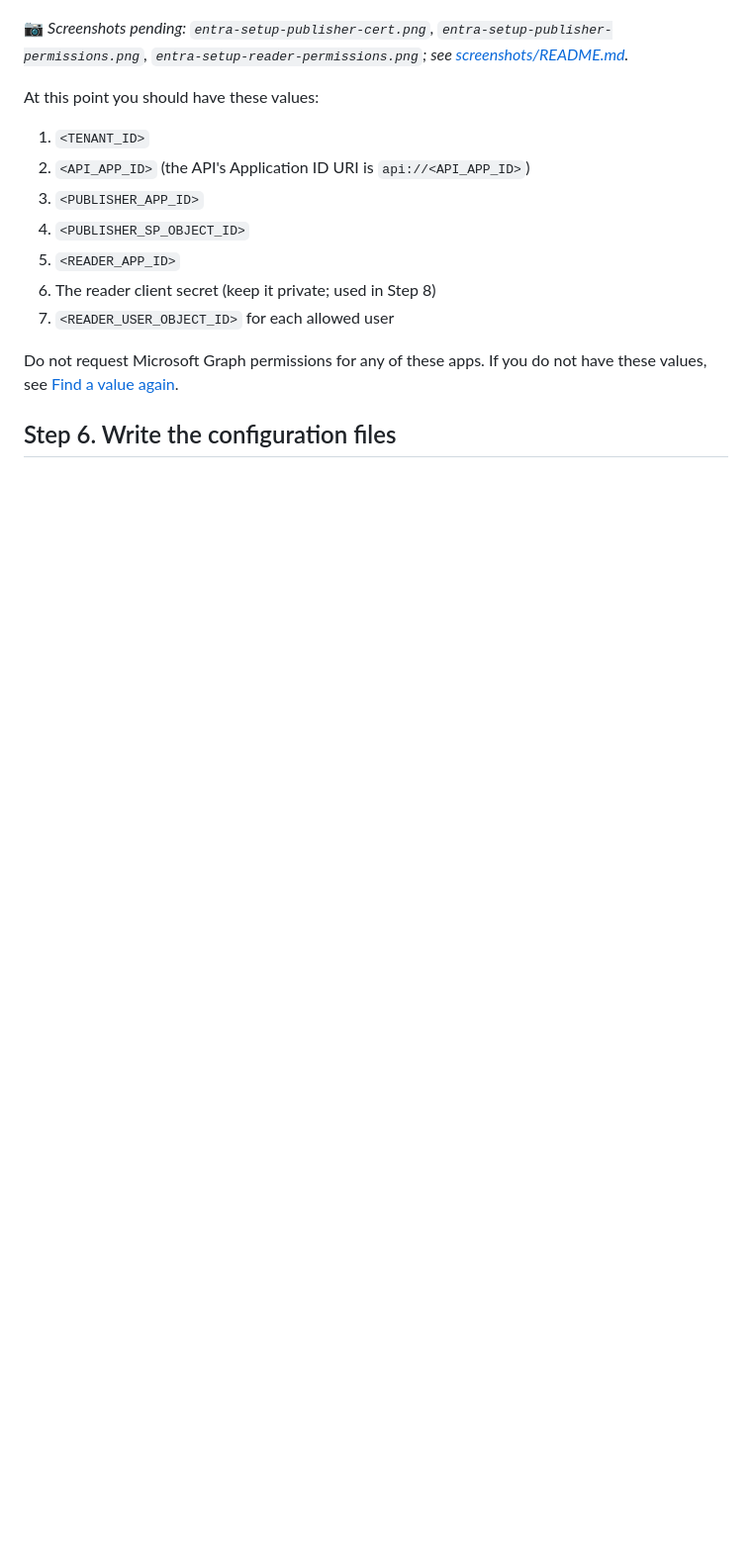
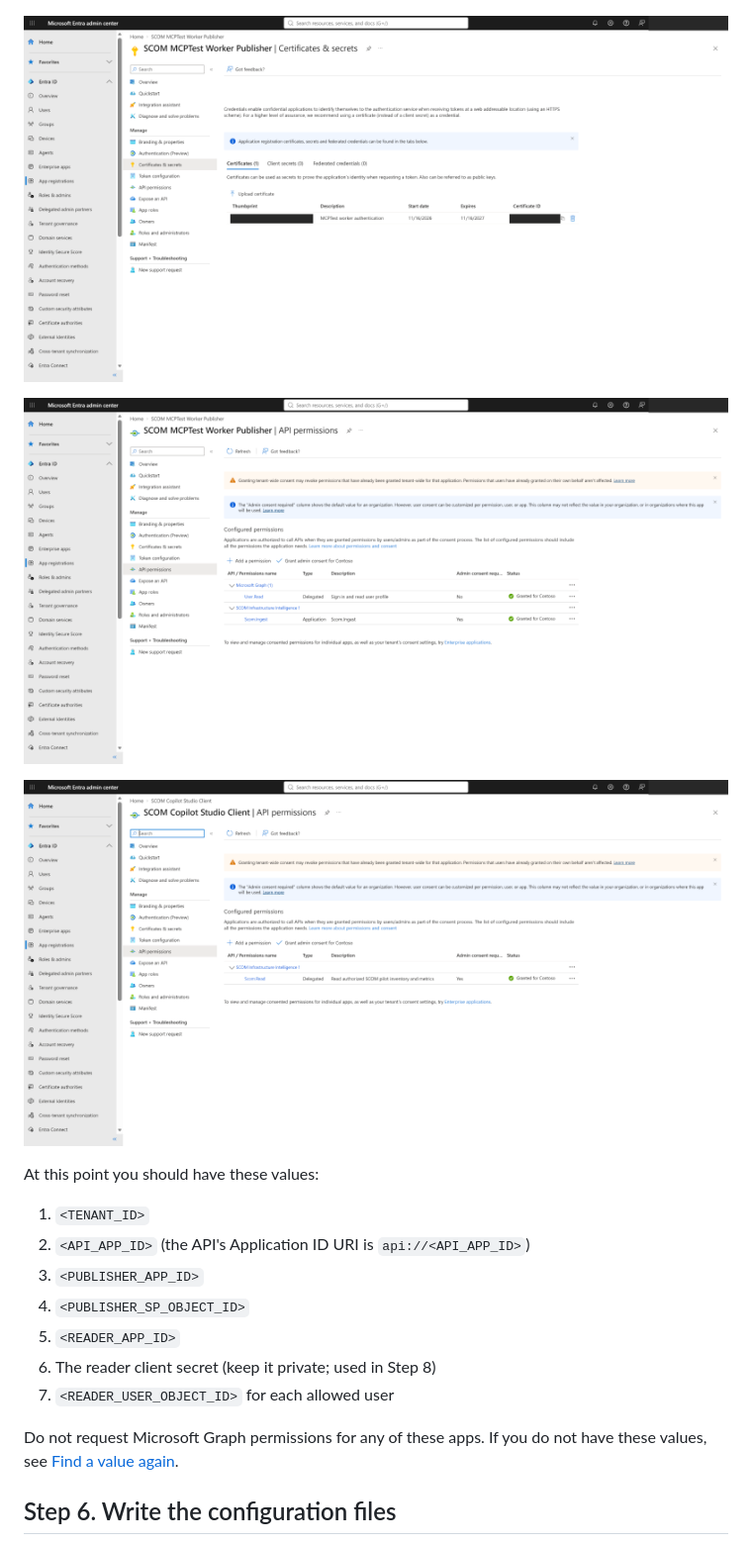
Before and after one commit to AhmedElshawa/scom-mcp-server, a Markdown page: docs/deployment-guide.md, the part around the change. Shown at 99% size. Rendered like a GitHub page; pictures changed too: docs/screenshots/entra-setup-publisher-cert.png (added), docs/screenshots/entra-setup-publisher-permissions.png (added), docs/screenshots/entra-setup-reader-permissions.png (added); blank space fills up the shorter version.

```diff
--- a/docs/deployment-guide.md
+++ b/docs/deployment-guide.md
@@ -271,8 +271,11 @@ Either way you also need to:
 
 ![App roles: the Scom.Ingest application role](screenshots/entra-setup-api-approles.png)
 
-📷 *Screenshots pending: `entra-setup-publisher-cert.png`, `entra-setup-publisher-permissions.png`,
-`entra-setup-reader-permissions.png`; see [screenshots/README.md](screenshots/README.md).*
+![Publisher app, Certificates: one uploaded certificate and no client secrets (identifiers redacted)](screenshots/entra-setup-publisher-cert.png)
+
+![Publisher app, API permissions: Scom.Ingest (Application) with admin consent granted](screenshots/entra-setup-publisher-permissions.png)
+
+![Reader app, API permissions: delegated Scom.Read with admin consent granted](screenshots/entra-setup-reader-permissions.png)
 
 At this point you should have these values:
 
```
Also changed, not shown: docs/entra-setup.md (+6 -0 lines), docs/screenshots/README.md (+1 -1 lines).
